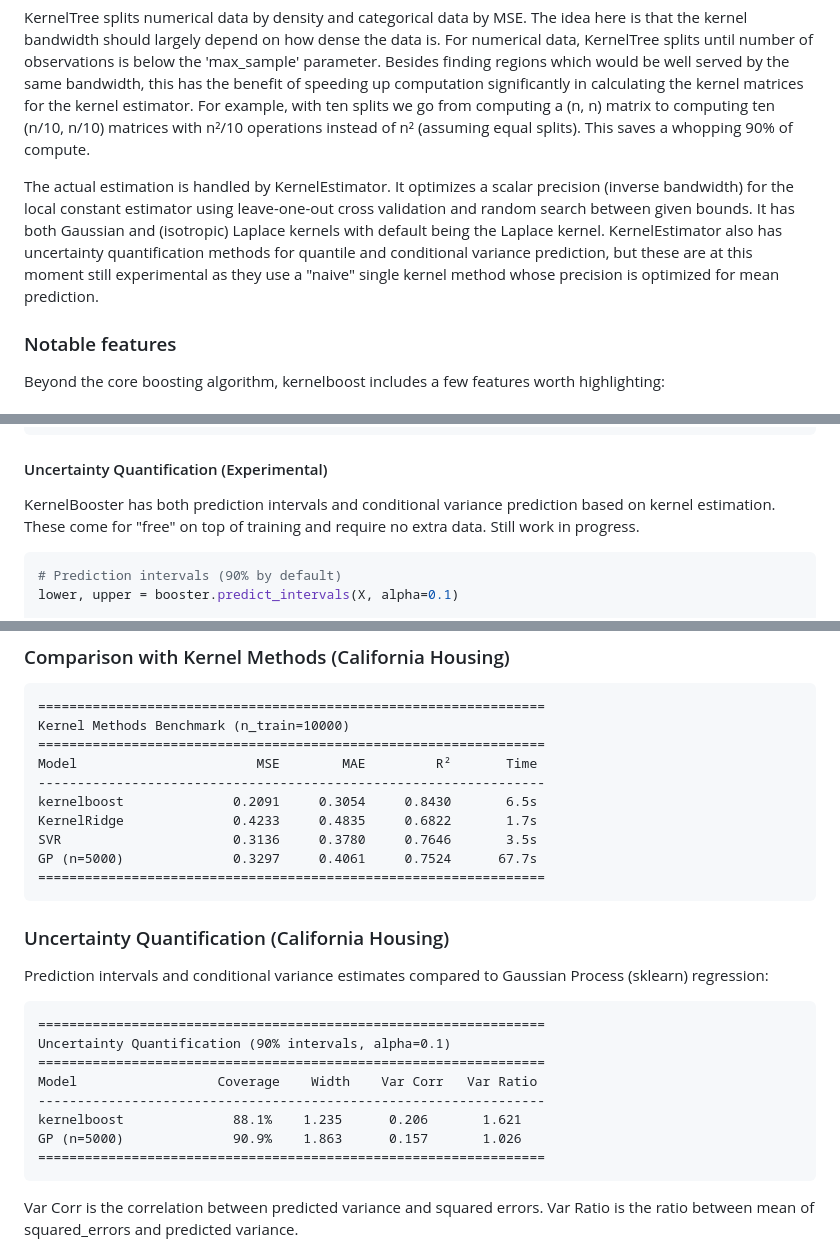
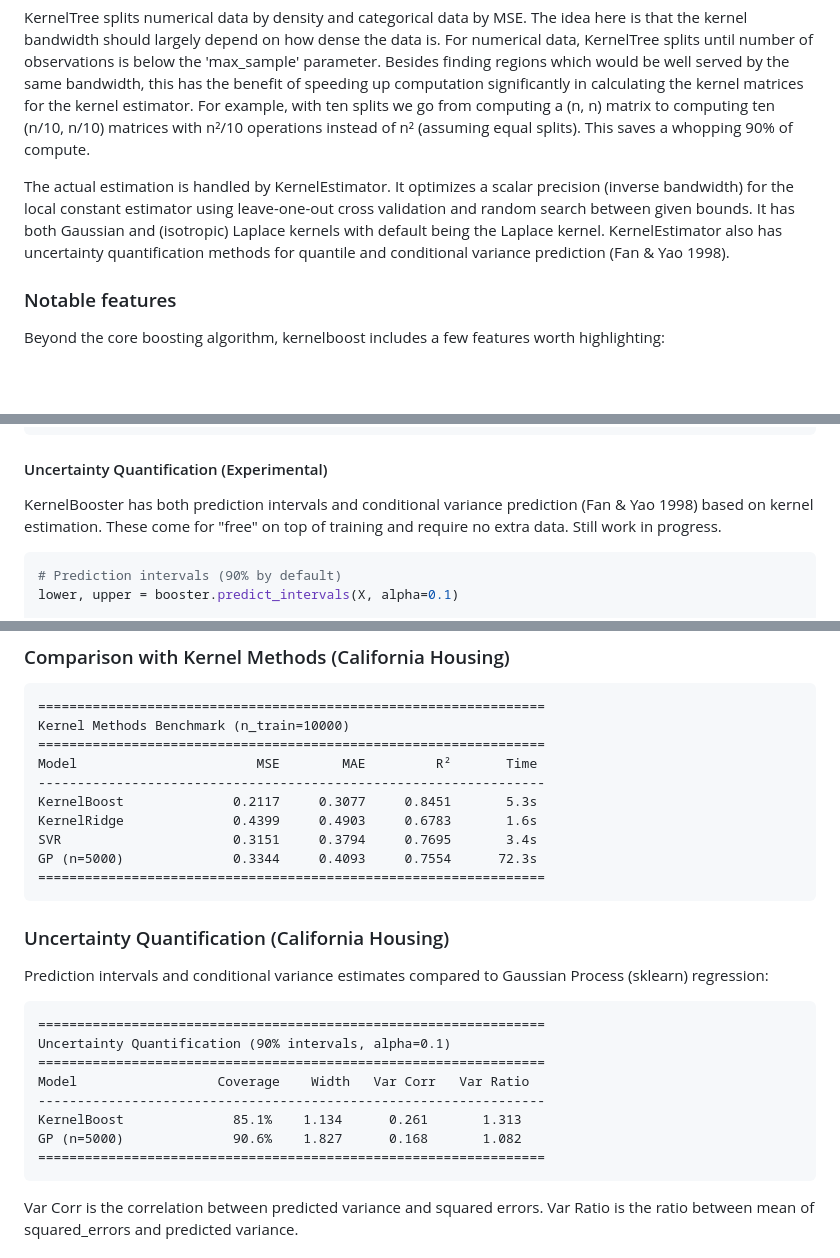
Before and after one commit to tlaiho/kernelboost, a Markdown page: README.md, 3 parts joined by grey strips. Rendered like a GitHub page; blank space fills up the shorter version.

````diff
--- a/README.md
+++ b/README.md
@@ -63,7 +63,7 @@ After calling fit, KernelBooster starts a training loop which is mostly identica
 
 KernelTree splits numerical data by density and categorical data by MSE. The idea here is that the kernel bandwidth should largely depend on how dense the data is. For numerical data, KernelTree splits until number of observations is below the 'max_sample' parameter. Besides finding regions which would be well served by the same bandwidth, this has the benefit of speeding up computation significantly in calculating the kernel matrices for the kernel estimator. For example, with ten splits we go from computing a (n, n) matrix to computing ten (n/10, n/10) matrices with n²/10 operations instead of n² (assuming equal splits). This saves a whopping 90% of compute.
 
-The actual estimation is handled by KernelEstimator. It optimizes a scalar precision (inverse bandwidth) for the local constant estimator using leave-one-out cross validation and random search between given bounds. It has both Gaussian and (isotropic) Laplace kernels with default being the Laplace kernel. KernelEstimator also has uncertainty quantification methods for quantile and conditional variance prediction, but these are at this moment still experimental as they use a "naive" single kernel method whose precision is optimized for mean prediction.
+The actual estimation is handled by KernelEstimator. It optimizes a scalar precision (inverse bandwidth) for the local constant estimator using leave-one-out cross validation and random search between given bounds. It has both Gaussian and (isotropic) Laplace kernels with default being the Laplace kernel. KernelEstimator also has uncertainty quantification methods for quantile and conditional variance prediction (Fan & Yao 1998).
 
 ### Notable features
 
@@ -113,7 +113,7 @@ lambda1, learning_rate = opt.find_hyperparameters()
 
 #### Uncertainty Quantification (Experimental)
 
-KernelBooster has both prediction intervals and conditional variance prediction based on kernel estimation. These come for "free" on top of training and require no extra data. Still work in progress.
+KernelBooster has both prediction intervals and conditional variance prediction (Fan & Yao 1998) based on kernel estimation. These come for "free" on top of training and require no extra data. Still work in progress.
 
 ```python
 # Prediction intervals (90% by default)
@@ -223,10 +223,10 @@ Kernel Methods Benchmark (n_train=10000)
 =================================================================
 Model                       MSE        MAE         R²       Time
 -----------------------------------------------------------------
-kernelboost              0.2091     0.3054     0.8430       6.5s
-KernelRidge              0.4233     0.4835     0.6822       1.7s
-SVR                      0.3136     0.3780     0.7646       3.5s
-GP (n=5000)              0.3297     0.4061     0.7524      67.7s
+KernelBoost              0.2117     0.3077     0.8451       5.3s
+KernelRidge              0.4399     0.4903     0.6783       1.6s
+SVR                      0.3151     0.3794     0.7695       3.4s
+GP (n=5000)              0.3344     0.4093     0.7554      72.3s
 =================================================================
 ```
 
@@ -237,10 +237,10 @@ Prediction intervals and conditional variance estimates compared to Gaussian Pro
 =================================================================
 Uncertainty Quantification (90% intervals, alpha=0.1)
 =================================================================
-Model                  Coverage    Width    Var Corr   Var Ratio
+Model                  Coverage    Width   Var Corr   Var Ratio
 -----------------------------------------------------------------
-kernelboost              88.1%    1.235      0.206       1.621
-GP (n=5000)              90.9%    1.863      0.157       1.026
+KernelBoost              85.1%    1.134      0.261       1.313
+GP (n=5000)              90.6%    1.827      0.168       1.082
 =================================================================
 ```
 
````
